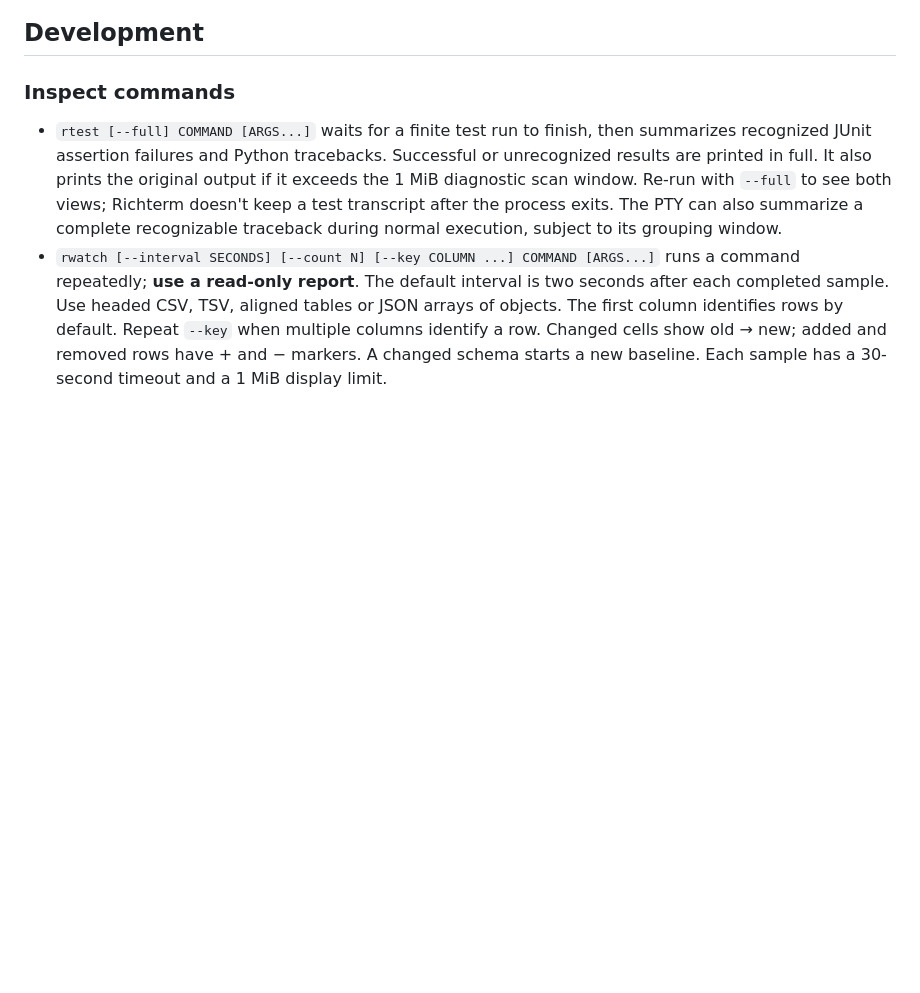
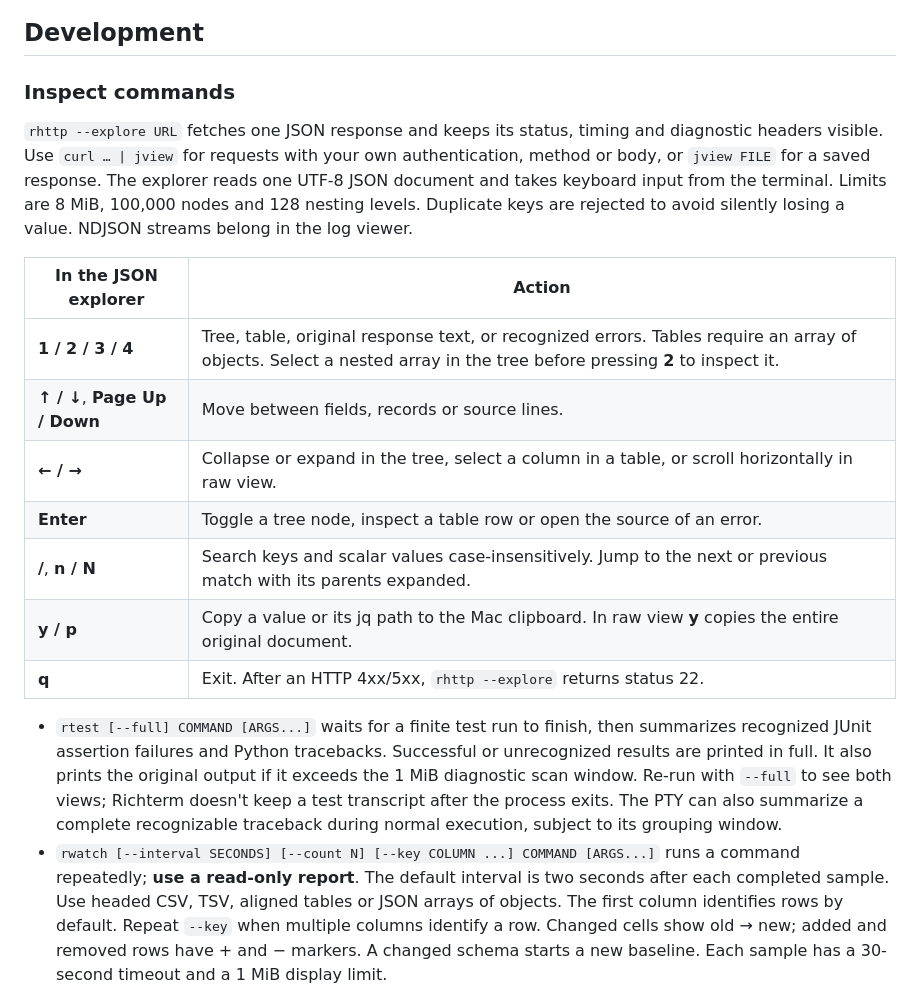
Before and after one commit to ajayd942/richterm, a Markdown page: docs/guide.md, the part around the change. Drawn GitHub-style; blank space fills up the shorter version.

```diff
--- a/docs/guide.md
+++ b/docs/guide.md
@@ -69,6 +69,18 @@ customization as well, use `open -na Ghostty --args -e /bin/zsh -f`.
 
 ### Inspect commands
 
+`rhttp --explore URL` fetches one JSON response and keeps its status, timing and diagnostic headers visible. Use `curl … | jview` for requests with your own authentication, method or body, or `jview FILE` for a saved response. The explorer reads one UTF-8 JSON document and takes keyboard input from the terminal. Limits are 8 MiB, 100,000 nodes and 128 nesting levels. Duplicate keys are rejected to avoid silently losing a value. NDJSON streams belong in the log viewer.
+
+| In the JSON explorer | Action |
+|---|---|
+| **1 / 2 / 3 / 4** | Tree, table, original response text, or recognized errors. Tables require an array of objects. Select a nested array in the tree before pressing **2** to inspect it. |
+| **↑ / ↓**, **Page Up / Down** | Move between fields, records or source lines. |
+| **← / →** | Collapse or expand in the tree, select a column in a table, or scroll horizontally in raw view. |
+| **Enter** | Toggle a tree node, inspect a table row or open the source of an error. |
+| **/**, **n / N** | Search keys and scalar values case-insensitively. Jump to the next or previous match with its parents expanded. |
+| **y / p** | Copy a value or its jq path to the Mac clipboard. In raw view **y** copies the entire original document. |
+| **q** | Exit. After an HTTP 4xx/5xx, `rhttp --explore` returns status 22. |
+
 - `rtest [--full] COMMAND [ARGS...]` waits for a finite test run to finish, then summarizes recognized JUnit assertion failures and Python tracebacks. Successful or unrecognized results are printed in full. It also prints the original output if it exceeds the 1 MiB diagnostic scan window. Re-run with `--full` to see both views; Richterm doesn't keep a test transcript after the process exits. The PTY can also summarize a complete recognizable traceback during normal execution, subject to its grouping window.
 - `rwatch [--interval SECONDS] [--count N] [--key COLUMN ...] COMMAND [ARGS...]` runs a command repeatedly; **use a read-only report**. The default interval is two seconds after each completed sample. Use headed CSV, TSV, aligned tables or JSON arrays of objects. The first column identifies rows by default. Repeat `--key` when multiple columns identify a row. Changed cells show old → new; added and removed rows have + and − markers. A changed schema starts a new baseline. Each sample has a 30-second timeout and a 1 MiB display limit.
 - `rhttp URL` runs one HTTP(S) GET with curl, with a 30-second timeout, no retries and no redirect following. It displays status, duration, selected diagnostic headers and a body excerpt. HTTP 4xx/5xx returns status 22; transport errors retain curl's exit code. Use your regular curl command for authenticated requests or other methods.
```
Also changed, not shown: README.md (+27 -0 lines), docs/screenshots/json-errors.png (added), docs/screenshots/json-table.png (added), docs/screenshots/json-tree.png (added), 4 other files.
